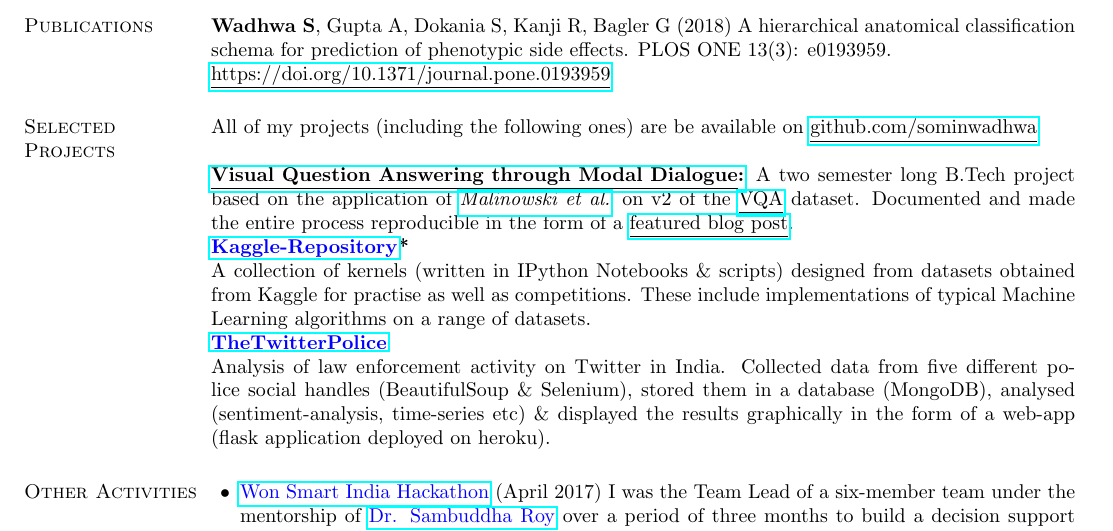
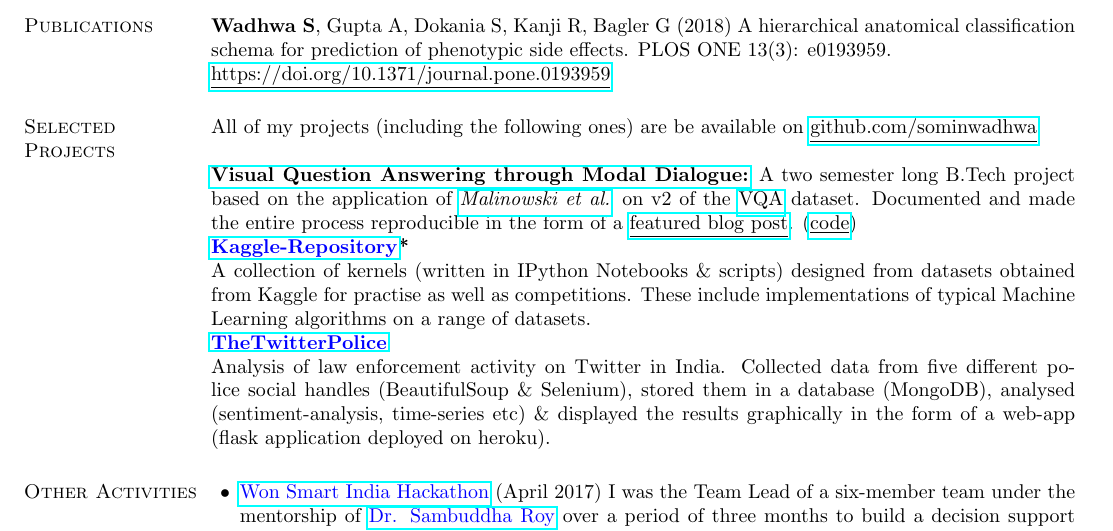
Before and after one commit to sominw/Resume, a LaTeX CV (Resume.tex): part of page 1 of 2, cut so that both start at the same text. Compiled offline with pdfLaTeX.

Commit message:
Update Resume

```diff
--- a/Resume.tex
+++ b/Resume.tex
@@ -70,8 +70,8 @@ Complex Systems Lab, Center for Computational Biology \hfill June 2017 - March 2
 \section{\sc Selected Projects}
 All of my projects (including the following ones) are be available on {\href{https://github.com/sominwadhwa}{\underline{github.com/sominwadhwa}}}
 
-{\bf {\href{https://github.com/sominwadhwa/VQAMD}{\underline{Visual Question Answering through Modal Dialogue}:}}}
-A two semester long B.Tech project based on the application of \textit{\href{https://arxiv.org/pdf/1505.01121.pdf}{Malinowski et al.}} on v2 of the {\href{http://visualqa.org/}{\underline{VQA}}} dataset. Documented and made the entire process reproducible in the form of a \href{https://blog.floydhub.com/asking-questions-to-images-with-deep-learning/}{\underline{featured blog post}}.\\
+{\bf {\href{https://github.com/sominwadhwa/vqamd_floyd}{Visual Question Answering through Modal Dialogue:}}}
+A two semester long B.Tech project based on the application of \textit{\href{https://arxiv.org/pdf/1505.01121.pdf}{Malinowski et al.}} on v2 of the {\href{http://visualqa.org/}{\underline{VQA}}} dataset. Documented and made the entire process reproducible in the form of a \href{https://blog.floydhub.com/asking-questions-to-images-with-deep-learning/}{\underline{featured blog post}}. ({\href{https://github.com/sominwadhwa/vqamd_floyd}{\underline{code}}})\\
 {\bf {\href{https://github.com/sominwadhwa/Kaggle}{\color{blue} Kaggle-Repository}*}}\\
 A collection of kernels (written in IPython Notebooks \& scripts) designed from datasets obtained from Kaggle for practise as well as competitions. These include implementations of typical Machine Learning algorithms on a range of datasets.\\
 {\bf {\href{https://github.com/sominwadhwa/TheTwitterPolice}{\color{blue} TheTwitterPolice}}}\\
```
Also changed, not shown: Resume.pdf, 2 other files.
